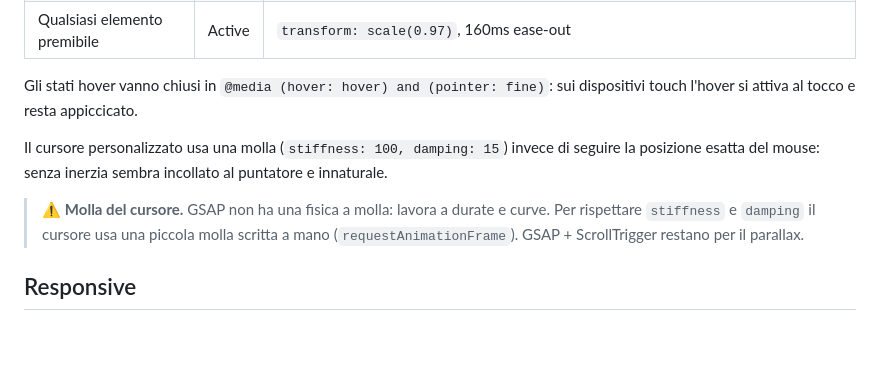
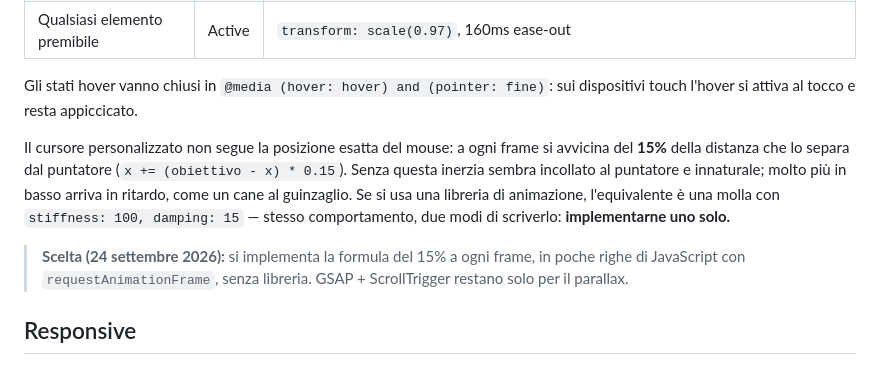
Before and after one commit to auroraponti-svg/aurora-ponti, a Markdown page: SPECIFICHE.md, the part around the change. Drawn GitHub-style; blank space fills up the shorter version.

Commit message:
Specifiche: cursore con avvicinamento del 15% a ogni frame
Co-Authored-By: Claude Opus 5.5 <noreply@anthropic.com>
Claude-Session: https://claude.ai/code/session_012AqMQPdLAq3C73fnUsBTUB

```diff
--- a/SPECIFICHE.md
+++ b/SPECIFICHE.md
@@ -263,11 +263,10 @@ Ogni sezione ha un movimento diverso, coerente con quello che mostra. **Non appl
 
 Gli stati hover vanno chiusi in `@media (hover: hover) and (pointer: fine)`: sui dispositivi touch l'hover si attiva al tocco e resta appiccicato.
 
-Il cursore personalizzato usa una molla (`stiffness: 100, damping: 15`) invece di seguire la posizione esatta del mouse: senza inerzia sembra incollato al puntatore e innaturale.
+Il cursore personalizzato non segue la posizione esatta del mouse: a ogni frame si avvicina del **15%** della distanza che lo separa dal puntatore (`x += (obiettivo - x) * 0.15`). Senza questa inerzia sembra incollato al puntatore e innaturale; molto più in basso arriva in ritardo, come un cane al guinzaglio. Se si usa una libreria di animazione, l'equivalente è una molla con `stiffness: 100, damping: 15` — stesso comportamento, due modi di scriverlo: **implementarne uno solo.**
 
-> ⚠ **Molla del cursore.** GSAP non ha una fisica a molla: lavora a durate e curve. Per rispettare `stiffness` e
-> `damping` il cursore usa una piccola molla scritta a mano (`requestAnimationFrame`). GSAP + ScrollTrigger restano
-> per il parallax.
+> **Scelta (24 settembre 2026):** si implementa la formula del 15% a ogni frame, in poche righe di JavaScript con
+> `requestAnimationFrame`, senza libreria. GSAP + ScrollTrigger restano solo per il parallax.
 
 ## Responsive
 
```
